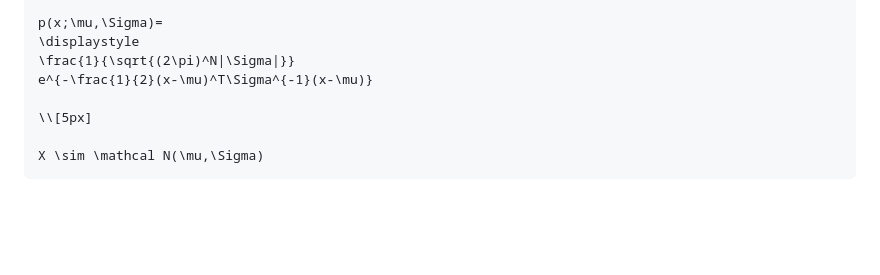
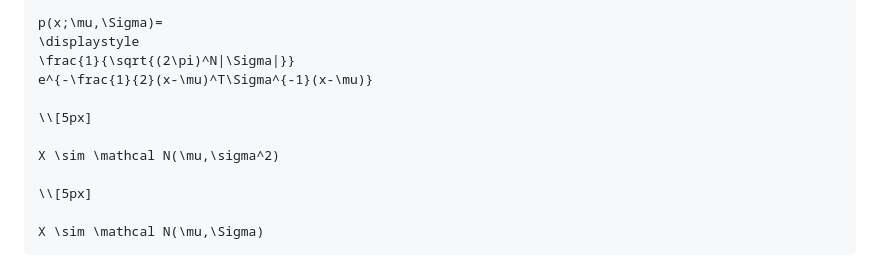
Before and after one commit to cainy19com/cainy19com.github.io, a Markdown page: op-mehico-esse/gaussian-pdf.md, the part around the change. Rendered like a GitHub page; blank space fills up the shorter version.

```diff
--- a/op-mehico-esse/gaussian-pdf.md
+++ b/op-mehico-esse/gaussian-pdf.md
@@ -103,6 +103,10 @@ p(x;\mu,\Sigma)=
 \displaystyle
 \frac{1}{\sqrt{(2\pi)^N|\Sigma|}}
 e^{-\frac{1}{2}(x-\mu)^T\Sigma^{-1}(x-\mu)}
+
+\\[5px]
+
+X \sim \mathcal N(\mu,\sigma^2)
 
 \\[5px]
 
```
